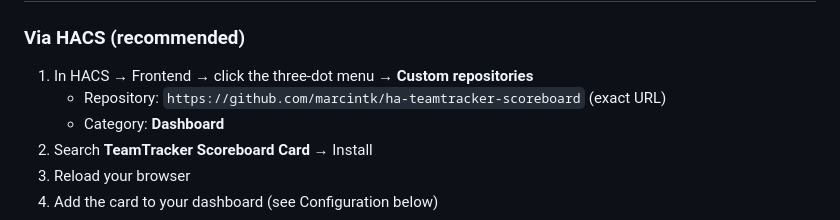
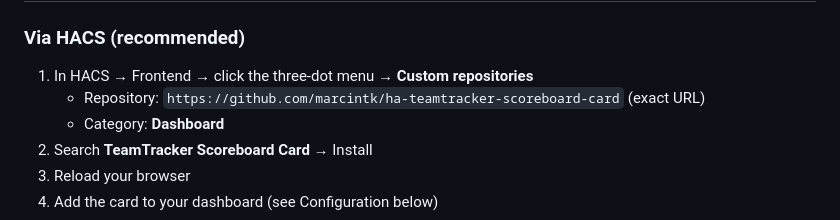
Before and after one commit to marcintk/ha-teamtracker-scoreboard, a Markdown page: README.md, the part around one of its changes. Drawn GitHub-style.

```diff
--- a/README.md
+++ b/README.md
@@ -61,7 +59,7 @@ consistent `<league>_<team>` pattern so the card can group them with a single `p
 ### Via HACS (recommended)
 
 1. In HACS → Frontend → click the three-dot menu → **Custom repositories**
-   - Repository: `https://github.com/marcintk/ha-teamtracker-scoreboard` (exact URL)
+   - Repository: `https://github.com/marcintk/ha-teamtracker-scoreboard-card` (exact URL)
    - Category: **Dashboard**
 2. Search **TeamTracker Scoreboard Card** → Install
 3. Reload your browser
```
Also changed, not shown: other parts of README.md (+3 -5 lines).
